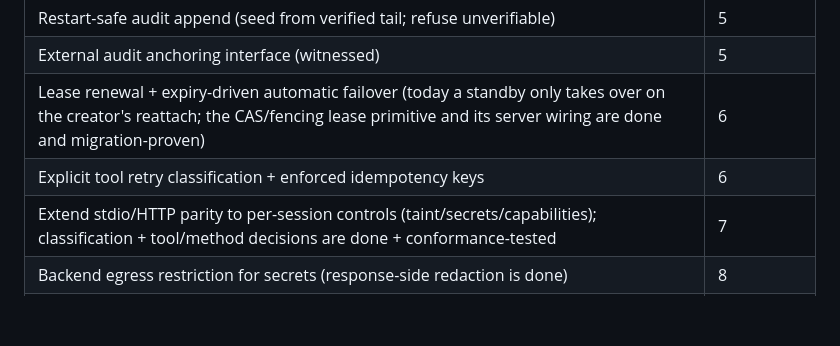
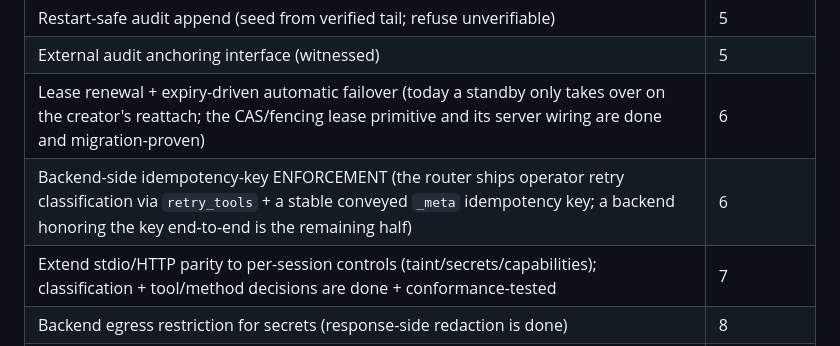
Before and after one commit to xrey167/meshmcp, a Markdown page: docs/CAPABILITY-MATRIX.md, the part around the change. GitHub-like rendering; blank space fills up the shorter version.

```diff
--- a/docs/CAPABILITY-MATRIX.md
+++ b/docs/CAPABILITY-MATRIX.md
@@ -61,7 +61,7 @@ continuously tested.
 | Restart-safe audit append (seed from verified tail; refuse unverifiable) | 5 |
 | External audit anchoring interface (witnessed) | 5 |
 | Lease renewal + expiry-driven automatic failover (today a standby only takes over on the creator's reattach; the CAS/fencing lease primitive and its server wiring are done and migration-proven) | 6 |
-| Explicit tool retry classification + enforced idempotency keys | 6 |
+| Backend-side idempotency-key ENFORCEMENT (the router ships operator retry classification via `retry_tools` + a stable conveyed `_meta` idempotency key; a backend honoring the key end-to-end is the remaining half) | 6 |
 | Extend stdio/HTTP parity to per-session controls (taint/secrets/capabilities); classification + tool/method decisions are done + conformance-tested | 7 |
 | Backend egress restriction for secrets (response-side redaction is done) | 8 |
 | Extend strict config (`KnownFields`) to the remaining subsystem configs (gateway config + control ACL done) | 9 |
```
Also changed, not shown: docs/THREAT-MODEL.md (+9 -3 lines).
